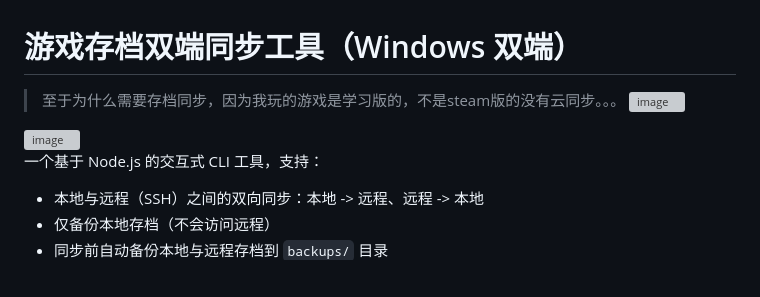
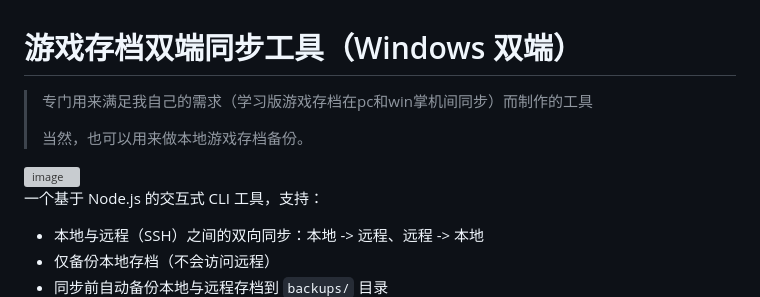
Before and after one commit to cornradio/game-save-manager, a Markdown page: README.md, the part around the change printed below. Rendered like a GitHub page; blank space fills up the shorter version; grey boxes are pictures that could not be loaded.

```diff
--- a/README.md
+++ b/README.md
@@ -1,4 +1,6 @@
 # 游戏存档双端同步工具（Windows 双端）
-> 至于为什么需要存档同步，因为我玩的游戏是学习版的，不是steam版的没有云同步。。。
-> <img width="987" height="400" alt="image" src="https://github.com/user-attachments/assets/987e18ea-6472-44d0-bacf-205409735bc7" />
+> 专门用来满足我自己的需求（学习版游戏存档在pc和win掌机间同步）而制作的工具
+>
+> 当然，也可以用来做本地游戏存档备份。
+>
 
```
Also changed, not shown: other parts of README.md (+2 -1 lines).
